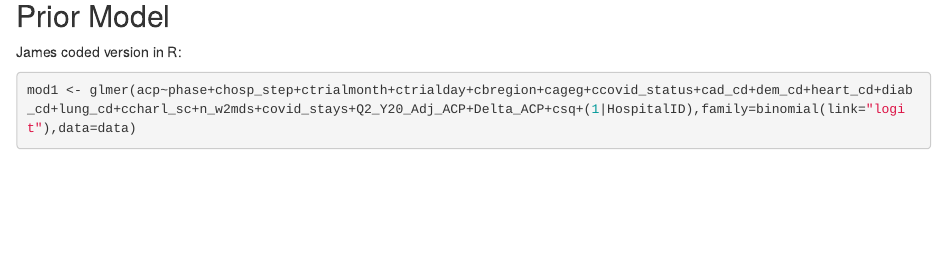
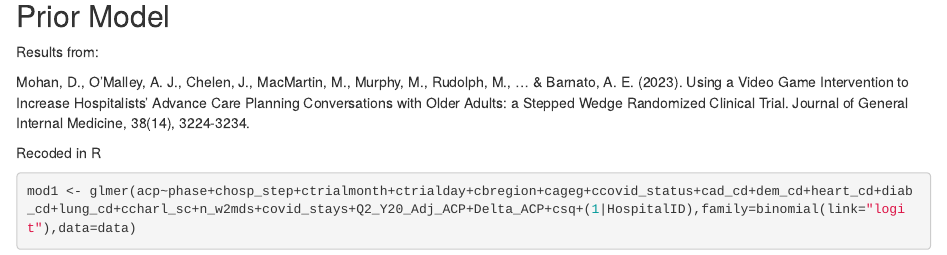
Before and after one commit to CarlyBobak/ANSWERS, an R Markdown document (Spillover_Models.rmd): the page in a window 1100 px wide, from 2500 px down. Rendered offline with R 4.5, knitr and Pandoc, with nearby package versions; some code elsewhere in the file could not run offline.

Commit message:
Update and rename Manuscript_1_Analysis_Code.Rmd to Spillover_Models.rmd

````diff
--- a/Manuscript_1_Analysis_Code.Rmd
+++ b/Spillover_Models.rmd
@@ -179,7 +179,11 @@ t<-tidy_data %>% getDescriptionStatsBy("Number of Intervened Physicians Associat
 
 ## Prior Model
 
-James coded version in R:
+Results from:
+
+Mohan, D., O’Malley, A. J., Chelen, J., MacMartin, M., Murphy, M., Rudolph, M., ... & Barnato, A. E. (2023). Using a Video Game Intervention to Increase Hospitalists’ Advance Care Planning Conversations with Older Adults: a Stepped Wedge Randomized Clinical Trial. Journal of General Internal Medicine, 38(14), 3224-3234.
+
+Recoded in R
 
 ```{r}
 mod1 <- glmer(acp~phase+chosp_step+ctrialmonth+ctrialday+cbregion+cageg+ccovid_status+cad_cd+dem_cd+heart_cd+diab_cd+lung_cd+ccharl_sc+n_w2mds+covid_stays+Q2_Y20_Adj_ACP+Delta_ACP+csq+(1|HospitalID),family=binomial(link="logit"),data=data)
````
